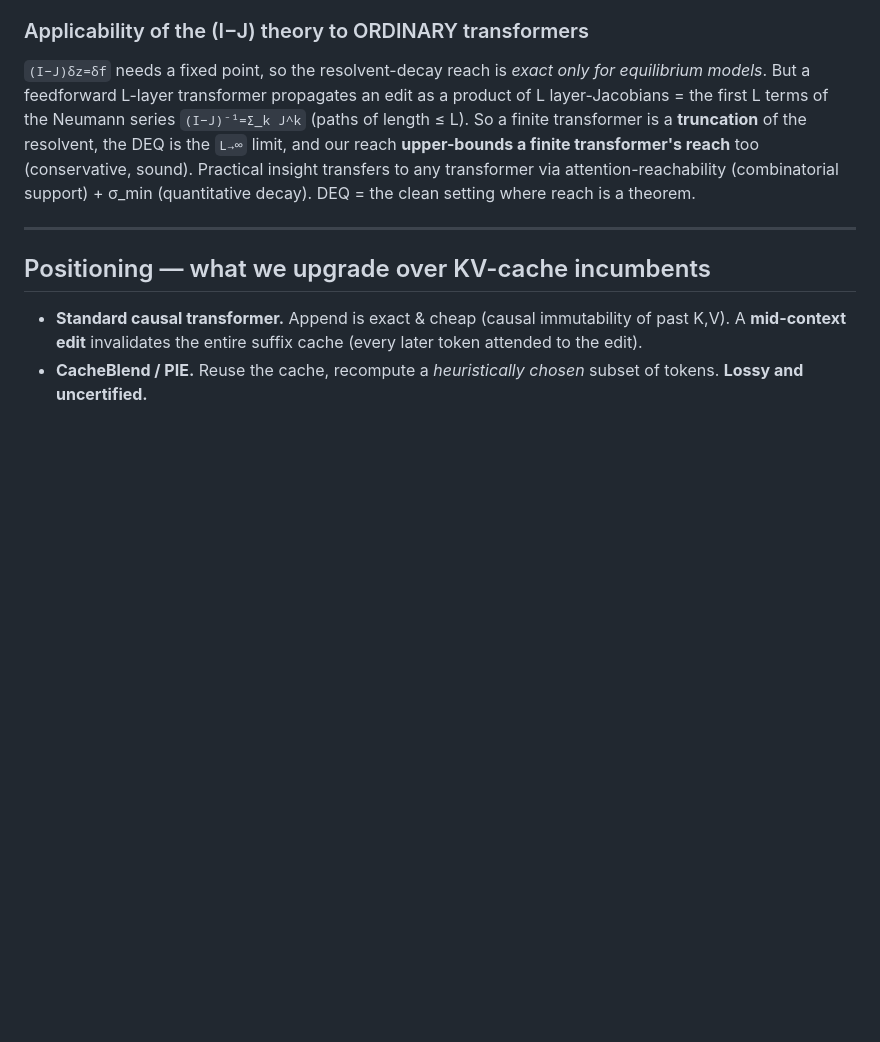
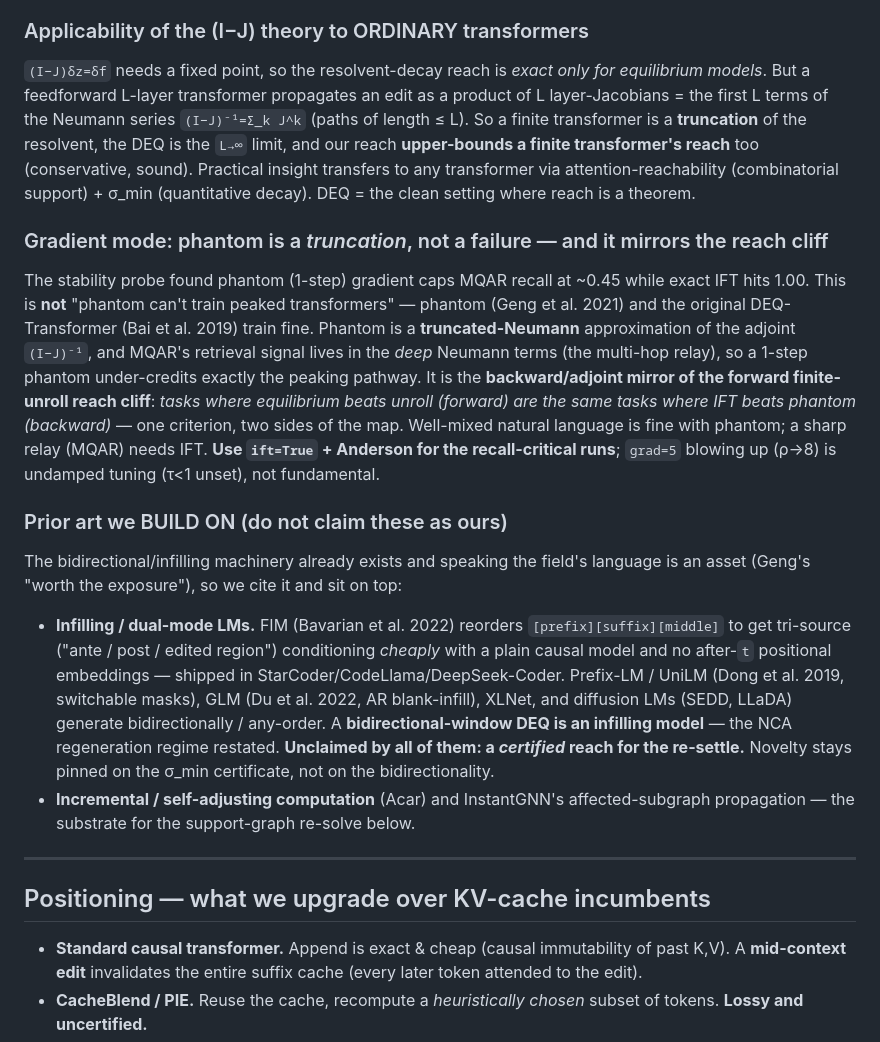
Before and after one commit to AntonyJia159/deq-sets, a Markdown page: reports/deq_transformer_blueprint.md, the part around one of its changes. Drawn GitHub-style; blank space fills up the shorter version.

```diff
--- a/reports/deq_transformer_blueprint.md
+++ b/reports/deq_transformer_blueprint.md
@@ -35,6 +35,30 @@ of the resolvent, the DEQ is the `L→∞` limit, and our reach **upper-bounds a
 too (conservative, sound). Practical insight transfers to any transformer via attention-reachability
 (combinatorial support) + σ_min (quantitative decay). DEQ = the clean setting where reach is a theorem.
 
+### Gradient mode: phantom is a *truncation*, not a failure — and it mirrors the reach cliff
+The stability probe found phantom (1-step) gradient caps MQAR recall at ~0.45 while exact IFT hits 1.00.
+This is **not** "phantom can't train peaked transformers" — phantom (Geng et al. 2021) and the original
+DEQ-Transformer (Bai et al. 2019) train fine. Phantom is a **truncated-Neumann** approximation of the
+adjoint `(I−J)⁻¹`, and MQAR's retrieval signal lives in the *deep* Neumann terms (the multi-hop relay), so
+a 1-step phantom under-credits exactly the peaking pathway. It is the **backward/adjoint mirror of the
+forward finite-unroll reach cliff**: *tasks where equilibrium beats unroll (forward) are the same tasks
+where IFT beats phantom (backward)* — one criterion, two sides of the map. Well-mixed natural language is
+fine with phantom; a sharp relay (MQAR) needs IFT. **Use `ift=True` + Anderson for the recall-critical
+runs**; `grad=5` blowing up (ρ→8) is undamped tuning (τ<1 unset), not fundamental.
+
+### Prior art we BUILD ON (do not claim these as ours)
+The bidirectional/infilling machinery already exists and speaking the field's language is an asset (Geng's
+"worth the exposure"), so we cite it and sit on top:
+- **Infilling / dual-mode LMs.** FIM (Bavarian et al. 2022) reorders `[prefix][suffix][middle]` to get
+  tri-source ("ante / post / edited region") conditioning *cheaply* with a plain causal model and no
+  after-`t` positional embeddings — shipped in StarCoder/CodeLlama/DeepSeek-Coder. Prefix-LM / UniLM
+  (Dong et al. 2019, switchable masks), GLM (Du et al. 2022, AR blank-infill), XLNet, and diffusion LMs
+  (SEDD, LLaDA) generate bidirectionally / any-order. A **bidirectional-window DEQ is an infilling model** —
+  the NCA regeneration regime restated. **Unclaimed by all of them: a *certified* reach for the re-settle.**
+  Novelty stays pinned on the σ_min certificate, not on the bidirectionality.
+- **Incremental / self-adjusting computation** (Acar) and InstantGNN's affected-subgraph propagation — the
+  substrate for the support-graph re-solve below.
+
 ---
 
 ## Positioning — what we upgrade over KV-cache incumbents
```
Also changed, not shown: other parts of reports/deq_transformer_blueprint.md (+30 -0 lines).
